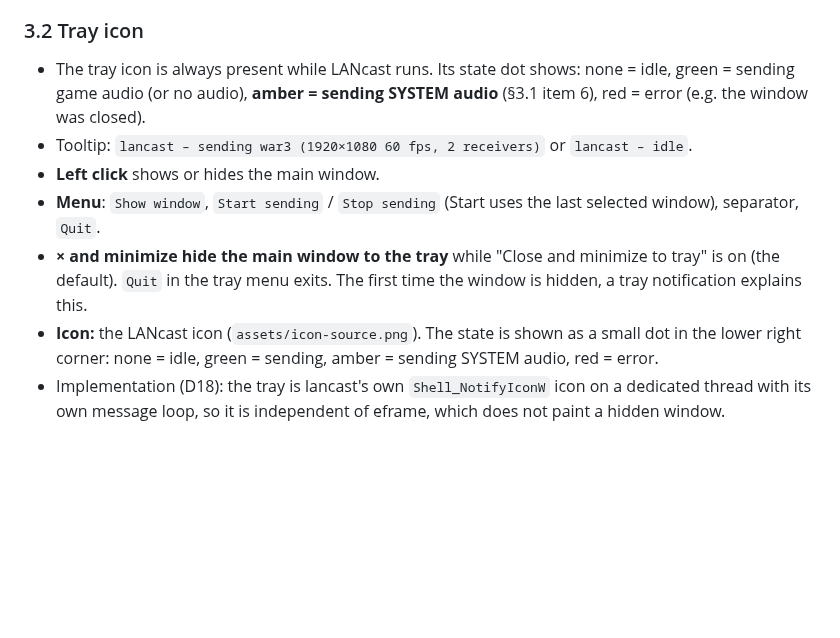
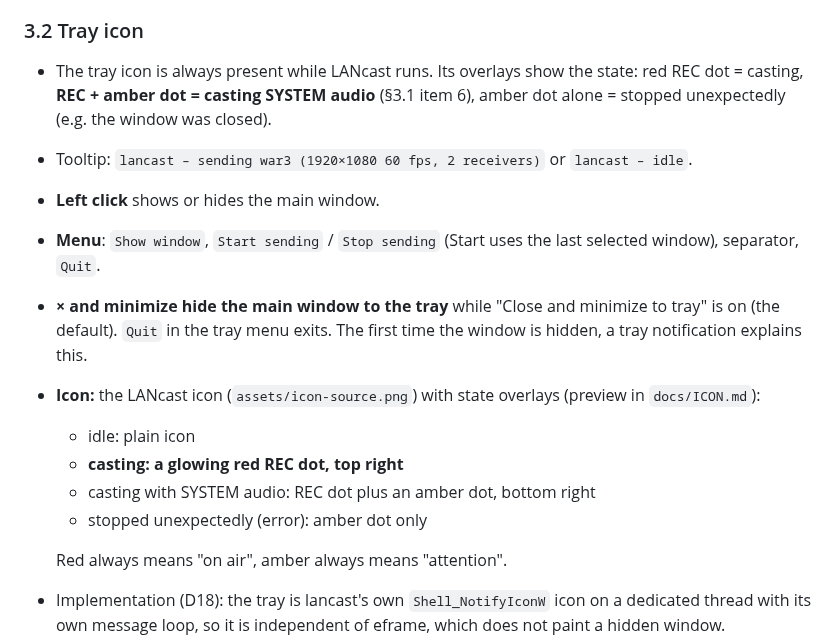
Before and after one commit to netgame-switzerland/lancast, a Markdown page: docs/SPEC.md, the part around the change. Drawn GitHub-style; blank space fills up the shorter version.

```diff
--- a/docs/SPEC.md
+++ b/docs/SPEC.md
@@ -100,12 +100,18 @@ Below the carousel, as soon as a window is selected, the **live preview** and th
 10. Footer or About: "NDI® is a registered trademark of Vizrt NDI AB" with a link to https://ndi.video/ (D5).
 
 ### 3.2 Tray icon
-- The tray icon is always present while LANcast runs. Its state dot shows: none = idle, green = sending game audio (or no audio), **amber = sending SYSTEM audio** (§3.1 item 6), red = error (e.g. the window was closed).
+- The tray icon is always present while LANcast runs. Its overlays show the state: red REC dot = casting, **REC + amber dot = casting SYSTEM audio** (§3.1 item 6), amber dot alone = stopped unexpectedly (e.g. the window was closed).
 - Tooltip: `lancast – sending war3 (1920×1080 60 fps, 2 receivers)` or `lancast – idle`.
 - **Left click** shows or hides the main window.
 - **Menu**: `Show window`, `Start sending` / `Stop sending` (Start uses the last selected window), separator, `Quit`.
 - **× and minimize hide the main window to the tray** while "Close and minimize to tray" is on (the default). `Quit` in the tray menu exits. The first time the window is hidden, a tray notification explains this.
-- **Icon:** the LANcast icon (`assets/icon-source.png`). The state is shown as a small dot in the lower right corner: none = idle, green = sending, amber = sending SYSTEM audio, red = error.
+- **Icon:** the LANcast icon (`assets/icon-source.png`) with state overlays (preview in `docs/ICON.md`):
+  - idle: plain icon
+  - **casting: a glowing red REC dot, top right**
+  - casting with SYSTEM audio: REC dot plus an amber dot, bottom right
+  - stopped unexpectedly (error): amber dot only
+
+  Red always means "on air", amber always means "attention".
 - Implementation (D18): the tray is lancast's own `Shell_NotifyIconW` icon on a dedicated thread with its own message loop, so it is independent of eframe, which does not paint a hidden window.
   - The send session lives in a controller thread, so stop-on-close, tray state and notifications keep working while the window is hidden.
   - The window is hidden and shown with Win32 `ShowWindow` on the eframe HWND.
```
Also changed, not shown: docs/ICON.md (+5 -0 lines), docs/images/tray-states-4x.png (added), 2 other files.
